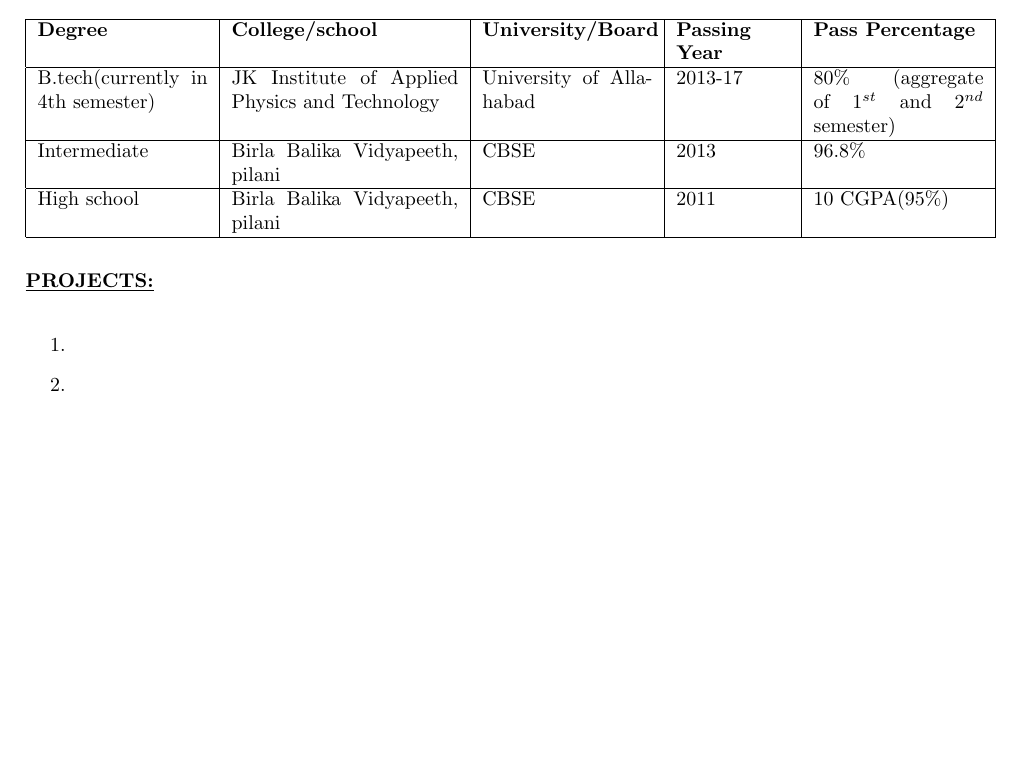
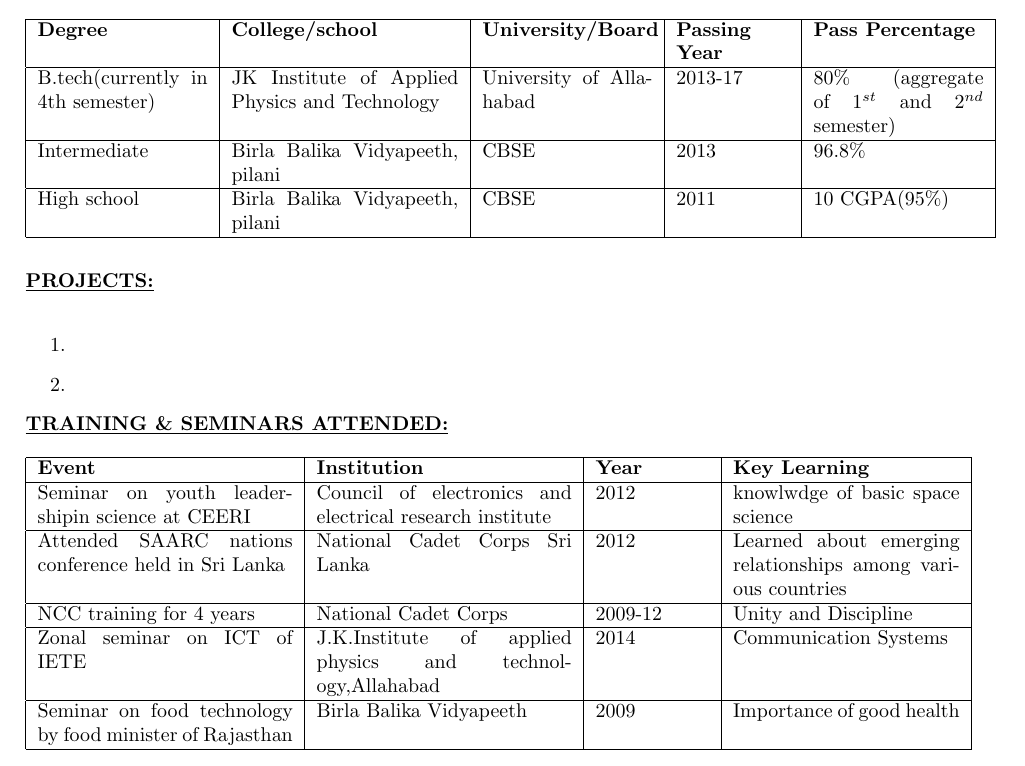
Before and after one commit to BhumikaVarshney/Bhumika_resume, a LaTeX CV (resume.tex): part of the page, cut so that both start at the same text, the shorter picture padded with empty space. Compiled offline with pdfLaTeX.

Commit message:
Training details added

```diff
--- a/resume.tex
+++ b/resume.tex
@@ -43,4 +43,21 @@
 				\item
 				\item
 			\end{enumerate}
+			\underline{\textbf{TRAINING \& SEMINARS ATTENDED:}}\\
+			\\
+			\begin{tabular}{|p{4.5cm}|p{4.5cm}|p{2cm}|p{4cm}|}
+				\hline
+				\textbf{Event} & \textbf{Institution} & \textbf{Year} & \textbf{Key Learning}\\
+				\hline
+				Seminar on youth leadershipin science at CEERI & Council of electronics and electrical research institute & 2012 & knowlwdge of basic space science \\
+				\hline
+				Attended SAARC  nations conference held in Sri Lanka & National Cadet Corps Sri Lanka & 2012 & Learned about emerging relationships among various countries \\
+				\hline
+				NCC training for 4 years & National Cadet Corps & 2009-12 & Unity and Discipline \\
+				\hline
+				Zonal seminar on ICT of IETE & J.K.Institute of applied physics and technology,Allahabad & 2014 & Communication Systems\\
+				\hline
+				Seminar on food technology by food minister of Rajasthan & Birla Balika Vidyapeeth & 2009 & Importance of good health \\
+				\hline
+			\end{tabular}
 \end{document}
```
Also changed, not shown: resume.pdf, 2 other files.
